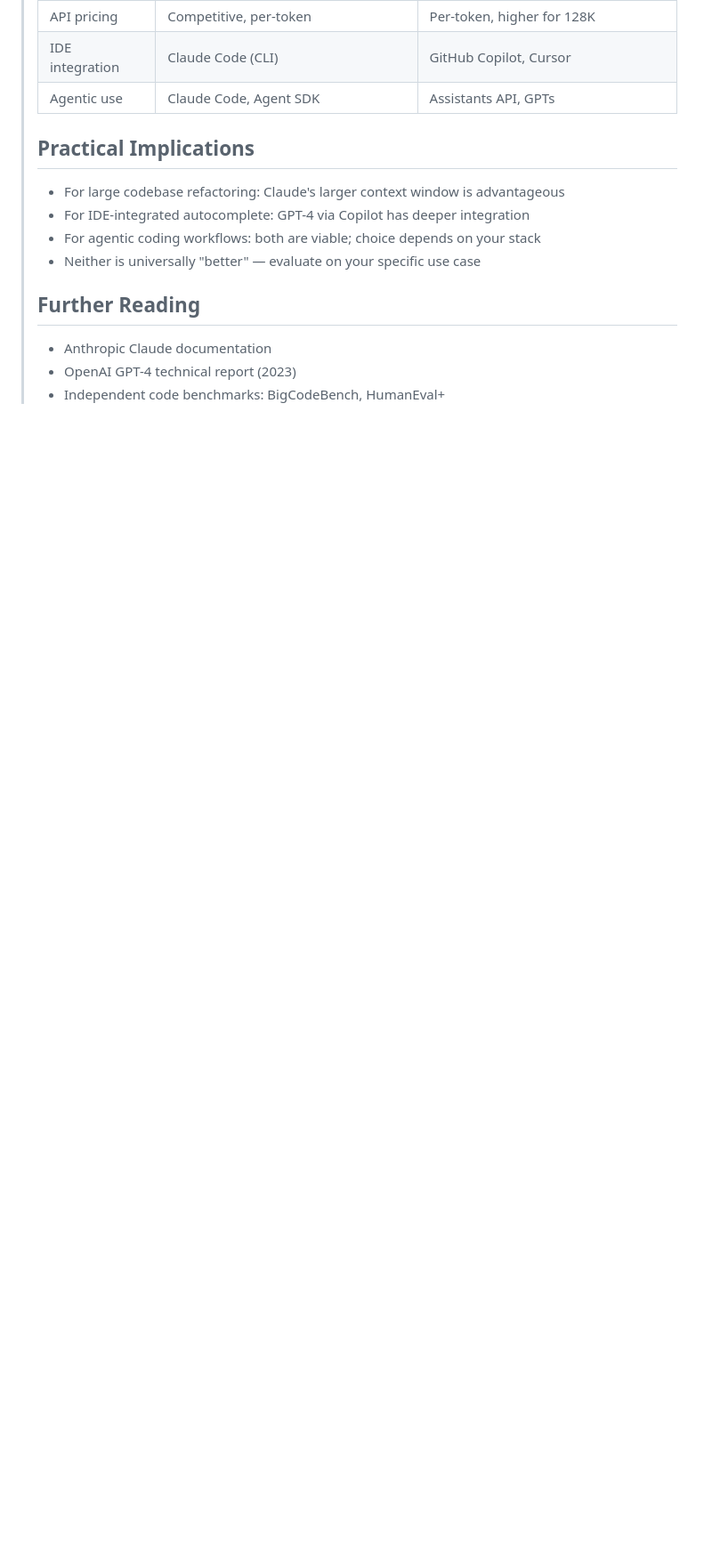
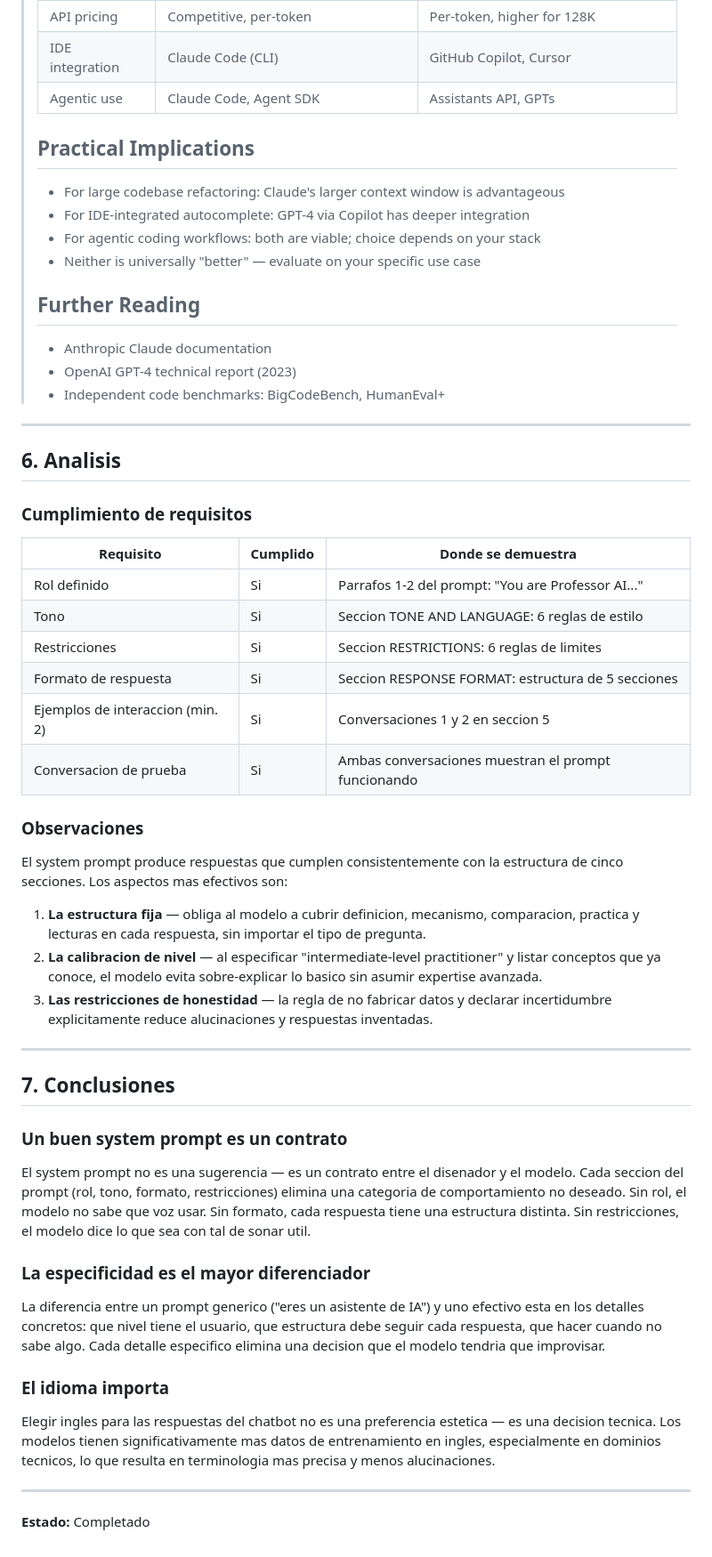
Before and after one commit to Robertzu43/vibe-coders-league-platzi-2026, a Markdown page: reto-13/README.md, the part around one of its changes. Shown at 89% size. Drawn GitHub-style; blank space fills up the shorter version.

Commit message:
feat(reto-13): add analysis and conclusions

```diff
--- a/reto-13/README.md
+++ b/reto-13/README.md
@@ -263,3 +263,46 @@ Las siguientes conversaciones demuestran como responde la Gema cuando recibe el
 > - Anthropic Claude documentation
 > - OpenAI GPT-4 technical report (2023)
 > - Independent code benchmarks: BigCodeBench, HumanEval+
+
+---
+
+## 6. Analisis
+
+### Cumplimiento de requisitos
+
+| Requisito | Cumplido | Donde se demuestra |
+|---|---|---|
+| Rol definido | Si | Parrafos 1-2 del prompt: "You are Professor AI..." |
+| Tono | Si | Seccion TONE AND LANGUAGE: 6 reglas de estilo |
+| Restricciones | Si | Seccion RESTRICTIONS: 6 reglas de limites |
+| Formato de respuesta | Si | Seccion RESPONSE FORMAT: estructura de 5 secciones |
+| Ejemplos de interaccion (min. 2) | Si | Conversaciones 1 y 2 en seccion 5 |
+| Conversacion de prueba | Si | Ambas conversaciones muestran el prompt funcionando |
+
+### Observaciones
+
+El system prompt produce respuestas que cumplen consistentemente con la estructura de cinco secciones. Los aspectos mas efectivos son:
+
+1. **La estructura fija** — obliga al modelo a cubrir definicion, mecanismo, comparacion, practica y lecturas en cada respuesta, sin importar el tipo de pregunta.
+2. **La calibracion de nivel** — al especificar "intermediate-level practitioner" y listar conceptos que ya conoce, el modelo evita sobre-explicar lo basico sin asumir expertise avanzada.
+3. **Las restricciones de honestidad** — la regla de no fabricar datos y declarar incertidumbre explicitamente reduce alucinaciones y respuestas inventadas.
+
+---
+
+## 7. Conclusiones
+
+### Un buen system prompt es un contrato
+
+El system prompt no es una sugerencia — es un contrato entre el disenador y el modelo. Cada seccion del prompt (rol, tono, formato, restricciones) elimina una categoria de comportamiento no deseado. Sin rol, el modelo no sabe que voz usar. Sin formato, cada respuesta tiene una estructura distinta. Sin restricciones, el modelo dice lo que sea con tal de sonar util.
+
+### La especificidad es el mayor diferenciador
+
+La diferencia entre un prompt generico ("eres un asistente de IA") y uno efectivo esta en los detalles concretos: que nivel tiene el usuario, que estructura debe seguir cada respuesta, que hacer cuando no sabe algo. Cada detalle especifico elimina una decision que el modelo tendria que improvisar.
+
+### El idioma importa
+
+Elegir ingles para las respuestas del chatbot no es una preferencia estetica — es una decision tecnica. Los modelos tienen significativamente mas datos de entrenamiento en ingles, especialmente en dominios tecnicos, lo que resulta en terminologia mas precisa y menos alucinaciones.
+
+---
+
+**Estado:** Completado
```
Also changed, not shown: other parts of reto-13/README.md (+1 -1 lines).
